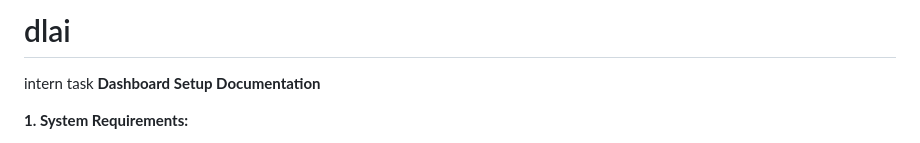
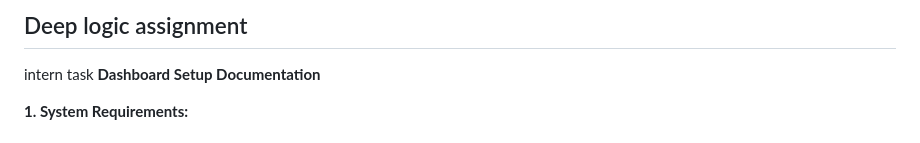
Before and after one commit to singhster7/dlai, a Markdown page: README.md, the part around the change. Drawn GitHub-style.

```diff
--- a/README.md
+++ b/README.md
@@ -1,4 +1,4 @@
-# dlai
+## Deep logic assignment
 intern task
 **Dashboard Setup Documentation**
 
```
